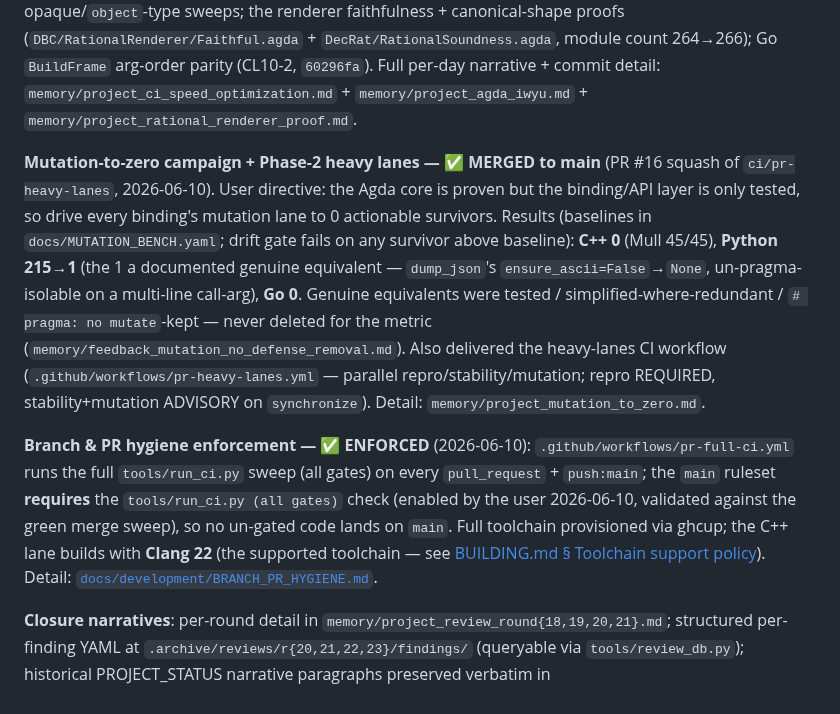
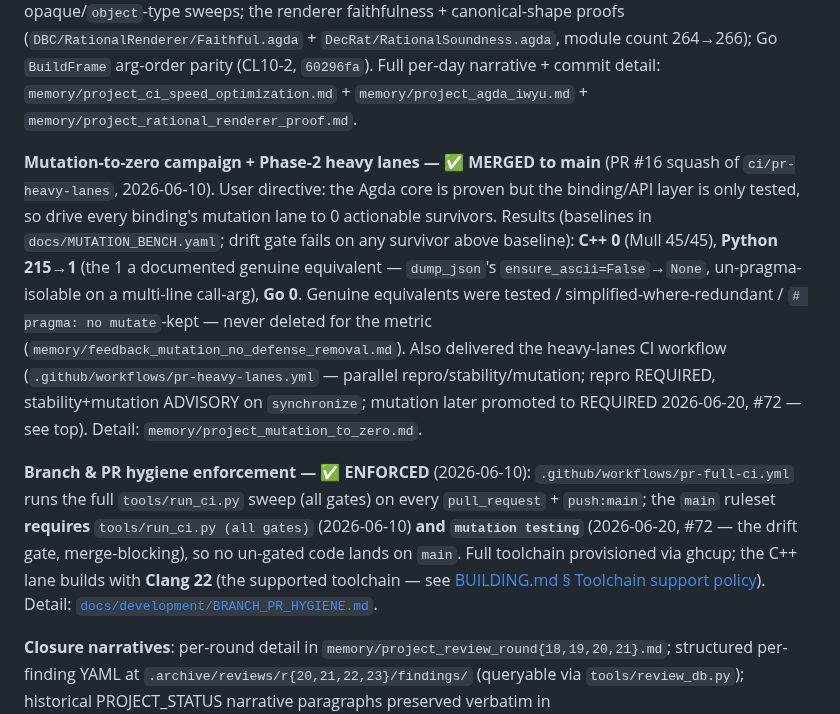
Before and after one commit to Jaetan/aletheia, a Markdown page: PROJECT_STATUS.md, the part around one of its changes. GitHub-like rendering.

```diff
--- a/PROJECT_STATUS.md
+++ b/PROJECT_STATUS.md
@@ -8,9 +8,9 @@
 
 **CI-speed gate optimization** ✅ MERGED to main (PR #7, `bf0b749`, 2026-06-09).  Post-R23 user directive: make the verification gates fast enough that every contributor runs them manually + often.  Core insight — ONE warm `agda --interaction-json` process loads stdlib + interfaces once (vs ~14s per-invocation reload × N), attacking "calling Agda too often".  What shipped: `tools/warm_check_properties.py` IS the `check-properties` target now (cold batch deleted, `1a569a2`; all 45 proof modules in one warm process, **~13×**: 629s→~40s; equivalence verified); the `.agdai` IWYU reader `tools/iwyu.py` is the import gate (`run_ci` steps 9-10: `--check --diff` + `--self-test`; the recompile/sieve/prune tools were deleted + the oracle retired); tree-wide lint **fully gate-enforced** (ruff `select=ALL` + pylint 10.00 + basedpyright 0/0/0 across `tools/` + `python/` + `examples/`, all `run_ci` steps, `66ba302`); the Fraction-pipeline redesign + opaque/`object`-type sweeps; the renderer faithfulness + canonical-shape proofs (`DBC/RationalRenderer/Faithful.agda` + `DecRat/RationalSoundness.agda`, module count 264→266); Go `BuildFrame` arg-order parity (CL10-2, `60296fa`).  Full per-day narrative + commit detail: `memory/project_ci_speed_optimization.md` + `memory/project_agda_iwyu.md` + `memory/project_rational_renderer_proof.md`.
 
-**Mutation-to-zero campaign + Phase-2 heavy lanes — ✅ MERGED to main** (PR #16 squash of `ci/pr-heavy-lanes`, 2026-06-10).  User directive: the Agda core is proven but the binding/API layer is only tested, so drive every binding's mutation lane to 0 actionable survivors.  Results (baselines in `docs/MUTATION_BENCH.yaml`; drift gate fails on any survivor above baseline): **C++ 0** (Mull 45/45), **Python 215→1** (the 1 a documented genuine equivalent — `dump_json`'s `ensure_ascii=False`→`None`, un-pragma-isolable on a multi-line call-arg), **Go 0**.  Genuine equivalents were tested / simplified-where-redundant / `# pragma: no mutate`-kept — never deleted for the metric (`memory/feedback_mutation_no_defense_removal.md`).  Also delivered the heavy-lanes CI workflow (`.github/workflows/pr-heavy-lanes.yml` — parallel repro/stability/mutation; repro REQUIRED, stability+mutation ADVISORY on `synchronize`).  Detail: `memory/project_mutation_to_zero.md`.
+**Mutation-to-zero campaign + Phase-2 heavy lanes — ✅ MERGED to main** (PR #16 squash of `ci/pr-heavy-lanes`, 2026-06-10).  User directive: the Agda core is proven but the binding/API layer is only tested, so drive every binding's mutation lane to 0 actionable survivors.  Results (baselines in `docs/MUTATION_BENCH.yaml`; drift gate fails on any survivor above baseline): **C++ 0** (Mull 45/45), **Python 215→1** (the 1 a documented genuine equivalent — `dump_json`'s `ensure_ascii=False`→`None`, un-pragma-isolable on a multi-line call-arg), **Go 0**.  Genuine equivalents were tested / simplified-where-redundant / `# pragma: no mutate`-kept — never deleted for the metric (`memory/feedback_mutation_no_defense_removal.md`).  Also delivered the heavy-lanes CI workflow (`.github/workflows/pr-heavy-lanes.yml` — parallel repro/stability/mutation; repro REQUIRED, stability+mutation ADVISORY on `synchronize`; mutation later promoted to REQUIRED 2026-06-20, #72 — see top).  Detail: `memory/project_mutation_to_zero.md`.
 
-**Branch & PR hygiene enforcement — ✅ ENFORCED** (2026-06-10): `.github/workflows/pr-full-ci.yml` runs the full `tools/run_ci.py` sweep (all gates) on every `pull_request` + `push:main`; the `main` ruleset **requires** the `tools/run_ci.py (all gates)` check (enabled by the user 2026-06-10, validated against the green merge sweep), so no un-gated code lands on `main`.  Full toolchain provisioned via ghcup; the C++ lane builds with **Clang 22** (the supported toolchain — see [BUILDING.md § Toolchain support policy](docs/development/BUILDING.md#toolchain-support-policy)).  Detail: [`docs/development/BRANCH_PR_HYGIENE.md`](docs/development/BRANCH_PR_HYGIENE.md).
+**Branch & PR hygiene enforcement — ✅ ENFORCED** (2026-06-10): `.github/workflows/pr-full-ci.yml` runs the full `tools/run_ci.py` sweep (all gates) on every `pull_request` + `push:main`; the `main` ruleset **requires** `tools/run_ci.py (all gates)` (2026-06-10) **and `mutation testing`** (2026-06-20, #72 — the drift gate, merge-blocking), so no un-gated code lands on `main`.  Full toolchain provisioned via ghcup; the C++ lane builds with **Clang 22** (the supported toolchain — see [BUILDING.md § Toolchain support policy](docs/development/BUILDING.md#toolchain-support-policy)).  Detail: [`docs/development/BRANCH_PR_HYGIENE.md`](docs/development/BRANCH_PR_HYGIENE.md).
 
 **Closure narratives**: per-round detail in `memory/project_review_round{18,19,20,21}.md`; structured per-finding YAML at `.archive/reviews/r{20,21,22,23}/findings/` (queryable via `tools/review_db.py`); historical PROJECT_STATUS narrative paragraphs preserved verbatim in [`docs/archive/PROJECT_STATUS_HISTORY.md`](docs/archive/PROJECT_STATUS_HISTORY.md).
 
```
Also changed, not shown: other parts of PROJECT_STATUS.md (+1 -1 lines), CLAUDE.md (+3 -1 lines).
